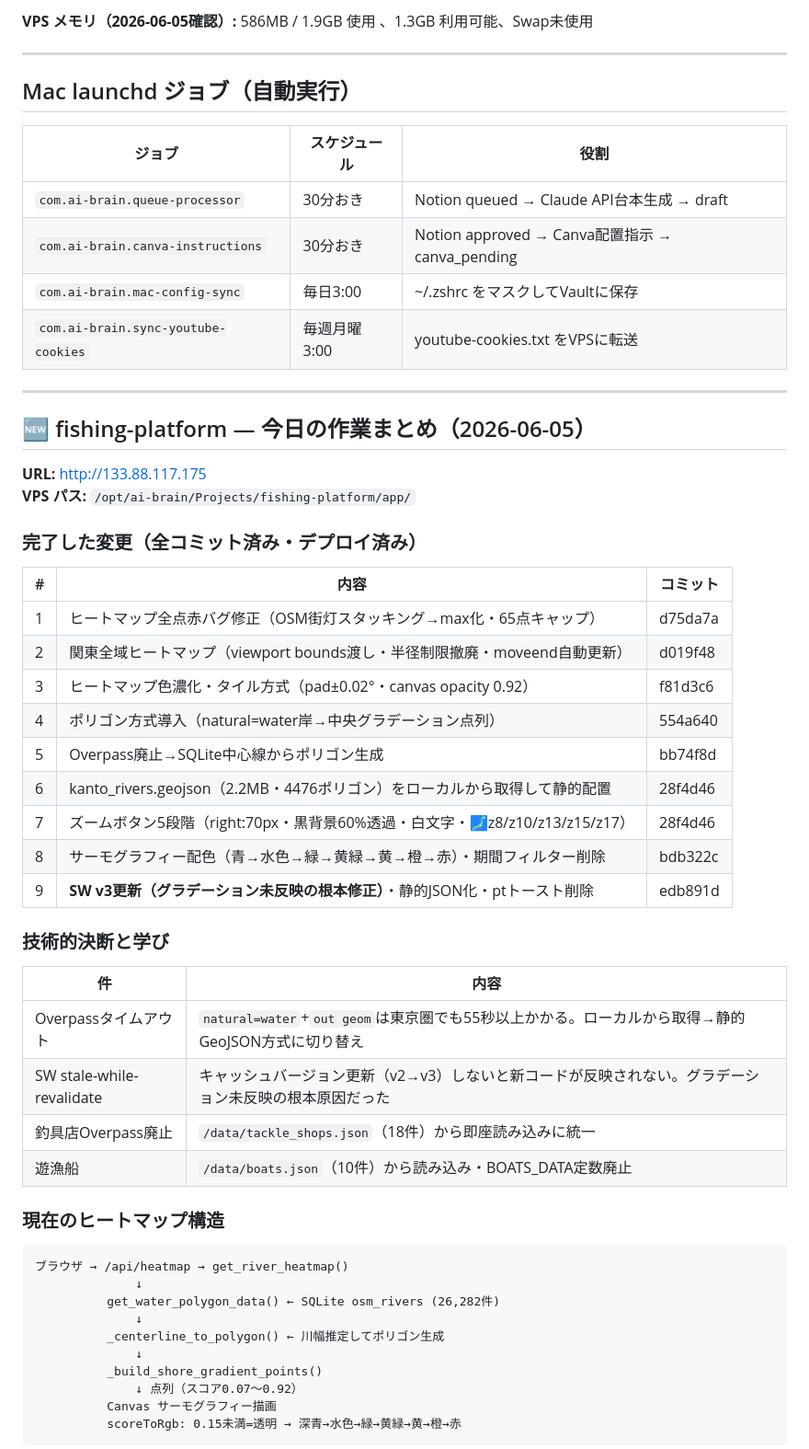
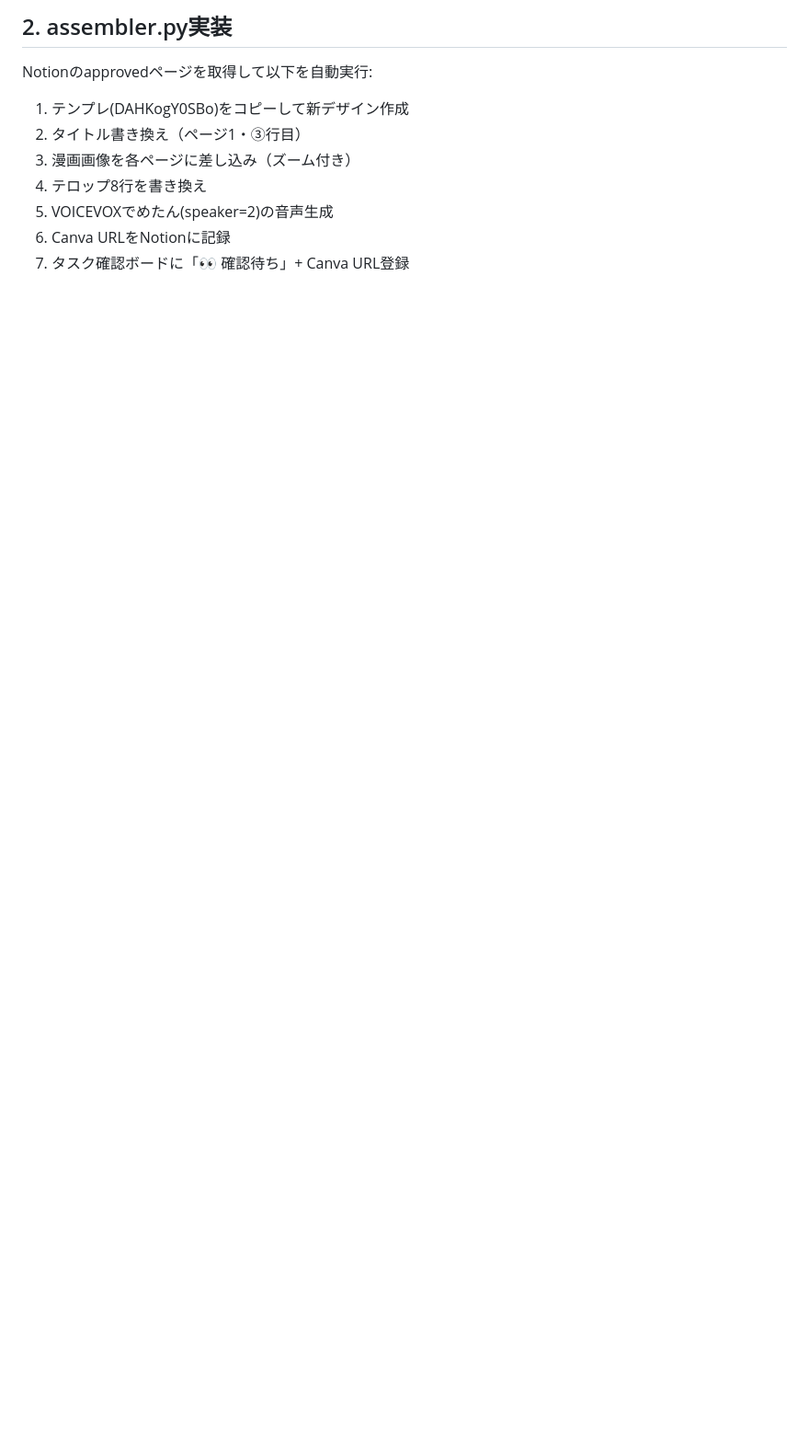
Before and after one commit to coretagishi-lab/claude-brain, a Markdown page: handoff.md, the part around one of its changes. Shown at 92% size. Drawn GitHub-style; blank space fills up the shorter version.

Commit message:
handoff: 2026-06-10 コスト管理ルール・dmm進捗記録

````diff
--- a/handoff.md
+++ b/handoff.md
@@ -53,59 +88,11 @@ tagishi
 
-**VPS メモリ（2026-06-05確認）:** 586MB / 1.9GB 使用 、1.3GB 利用可能、Swap未使用
+## 2. assembler.py実装
+Notionのapprovedページを取得して以下を自動実行:
+  1. テンプレ(DAHKogY0SBo)をコピーして新デザイン作成
+  2. タイトル書き換え（ページ1・③行目）
+  3. 漫画画像を各ページに差し込み（ズーム付き）
+  4. テロップ8行を書き換え
+  5. VOICEVOXでめたん(speaker=2)の音声生成
+  6. Canva URLをNotionに記録
+  7. タスク確認ボードに「👀 確認待ち」+ Canva URL登録
 
----
-
-## Mac launchd ジョブ（自動実行）
-
-| ジョブ | スケジュール | 役割 |
-|---|---|---|
-| `com.ai-brain.queue-processor` | 30分おき | Notion queued → Claude API台本生成 → draft |
-| `com.ai-brain.canva-instructions` | 30分おき | Notion approved → Canva配置指示 → canva_pending |
-| `com.ai-brain.mac-config-sync` | 毎日3:00 | ~/.zshrc をマスクしてVaultに保存 |
-| `com.ai-brain.sync-youtube-cookies` | 毎週月曜3:00 | youtube-cookies.txt をVPSに転送 |
-
----
-
-## 🆕 fishing-platform — 今日の作業まとめ（2026-06-05）
-
-**URL:** http://133.88.117.175
-**VPS パス:** `/opt/ai-brain/Projects/fishing-platform/app/`
-
-### 完了した変更（全コミット済み・デプロイ済み）
-
-| # | 内容 | コミット |
-|---|---|---|
-| 1 | ヒートマップ全点赤バグ修正（OSM街灯スタッキング→max化・65点キャップ） | d75da7a |
-| 2 | 関東全域ヒートマップ（viewport bounds渡し・半径制限撤廃・moveend自動更新） | d019f48 |
-| 3 | ヒートマップ色濃化・タイル方式（pad±0.02°・canvas opacity 0.92） | f81d3c6 |
-| 4 | ポリゴン方式導入（natural=water岸→中央グラデーション点列） | 554a640 |
-| 5 | Overpass廃止→SQLite中心線からポリゴン生成 | bb74f8d |
-| 6 | kanto_rivers.geojson（2.2MB・4476ポリゴン）をローカルから取得して静的配置 | 28f4d46 |
-| 7 | ズームボタン5段階（right:70px・黒背景60%透過・白文字・🗾z8/z10/z13/z15/z17） | 28f4d46 |
-| 8 | サーモグラフィー配色（青→水色→緑→黄緑→黄→橙→赤）・期間フィルター削除 | bdb322c |
-| 9 | **SW v3更新（グラデーション未反映の根本修正）**・静的JSON化・ptトースト削除 | edb891d |
-
-### 技術的決断と学び
-
-| 件 | 内容 |
-|---|---|
-| Overpassタイムアウト | `natural=water`+`out geom`は東京圏でも55秒以上かかる。ローカルから取得→静的GeoJSON方式に切り替え |
-| SW stale-while-revalidate | キャッシュバージョン更新（v2→v3）しないと新コードが反映されない。グラデーション未反映の根本原因だった |
-| 釣具店Overpass廃止 | `/data/tackle_shops.json`（18件）から即座読み込みに統一 |
-| 遊漁船 | `/data/boats.json`（10件）から読み込み・BOATS_DATA定数廃止 |
-
-### 現在のヒートマップ構造
-
-```
-ブラウザ → /api/heatmap → get_river_heatmap()
-              ↓
-          get_water_polygon_data() ← SQLite osm_rivers (26,282件)
-              ↓
-          _centerline_to_polygon() ← 川幅推定してポリゴン生成
-              ↓
-          _build_shore_gradient_points()
-              ↓ 点列（スコア0.07〜0.92）
-          Canvas サーモグラフィー描画
-          scoreToRgb: 0.15未満=透明 → 深青→水色→緑→黄緑→黄→橙→赤
-```
-
````
Also changed, not shown: other parts of handoff.md (+72 -104 lines).
